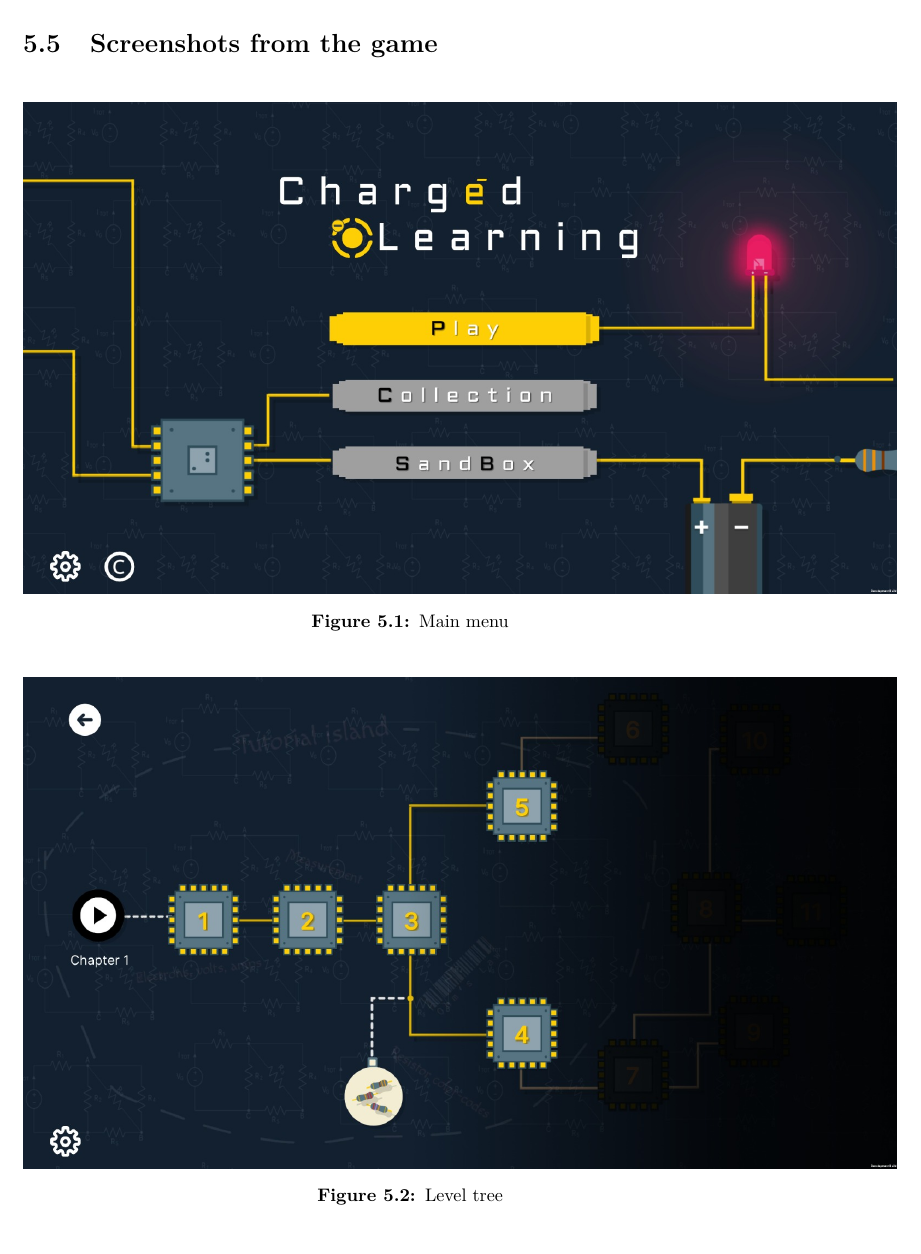
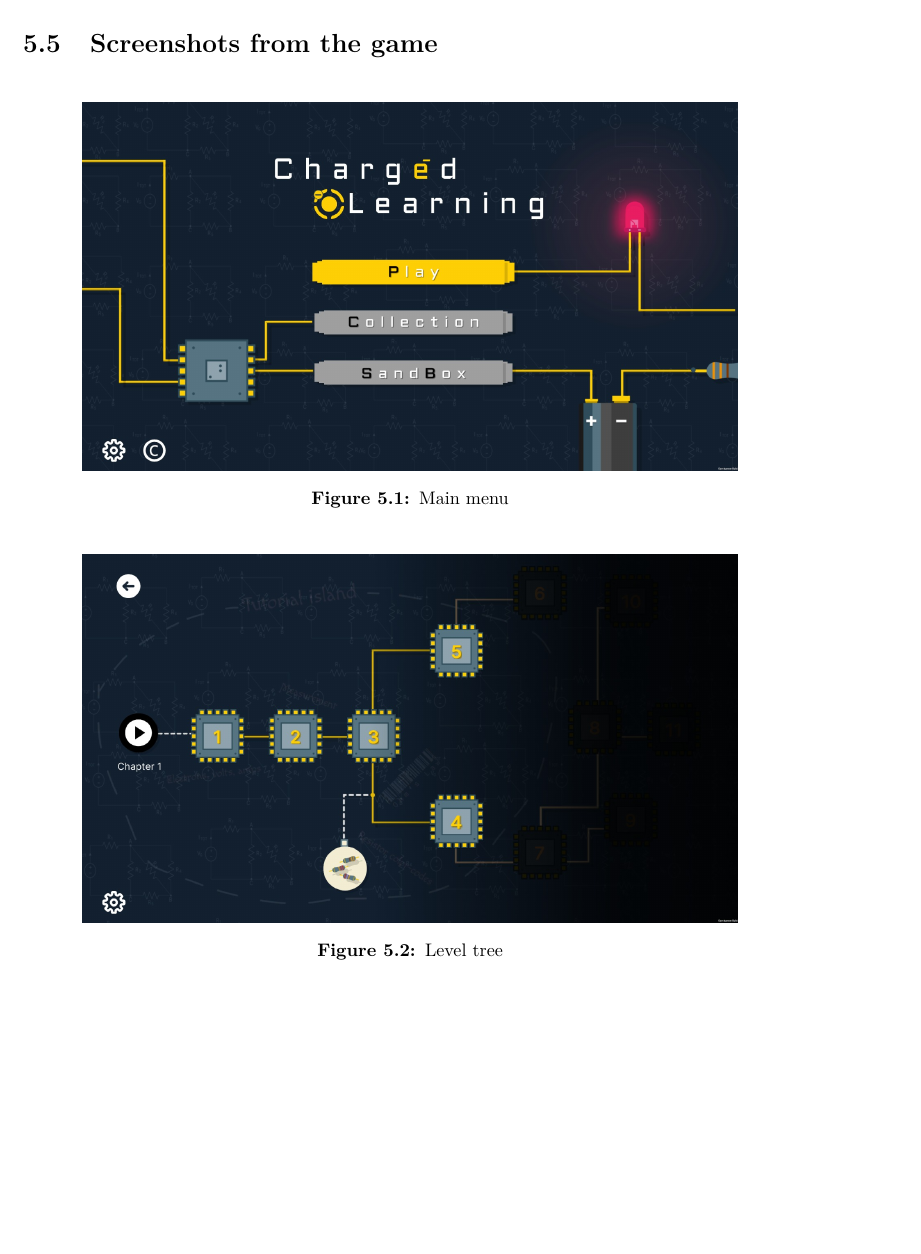
Before and after one commit to Charged-Entertainment/Gamification-of-Electric-Circuits-Education, a LaTeX thesis (book/main.tex, which reads book/components/chapter5.tex): part of page 58 of 62, cut so that both start at the same text. Compiled offline with pdfLaTeX.

Commit message:
Resize the Images in Chapter 5

```diff
--- a/book/components/chapter5.tex
+++ b/book/components/chapter5.tex
@@ -35,14 +35,14 @@ We are excited to continue working on this project and to share it with students
 \section{Screenshots from the game}
 \begin{figure}[!ht]
     \centering
-    \includegraphics[scale=0.3]{images/chapter5/main_menu.jpeg}
+    \includegraphics[scale=0.225]{images/chapter5/main_menu.jpeg}
     \caption{Main menu}
     \label{main_menu}
 \end{figure}
 
 \begin{figure}[!ht]
     \centering
-    \includegraphics[scale=0.3]{images/chapter5/level_tree.jpeg}
+    \includegraphics[scale=0.225]{images/chapter5/level_tree.jpeg}
     \caption{Level tree}
     \label{level_tree}
 \end{figure}
```
Also changed, not shown: book/components/chapter5.tex (6 more changed lines).
